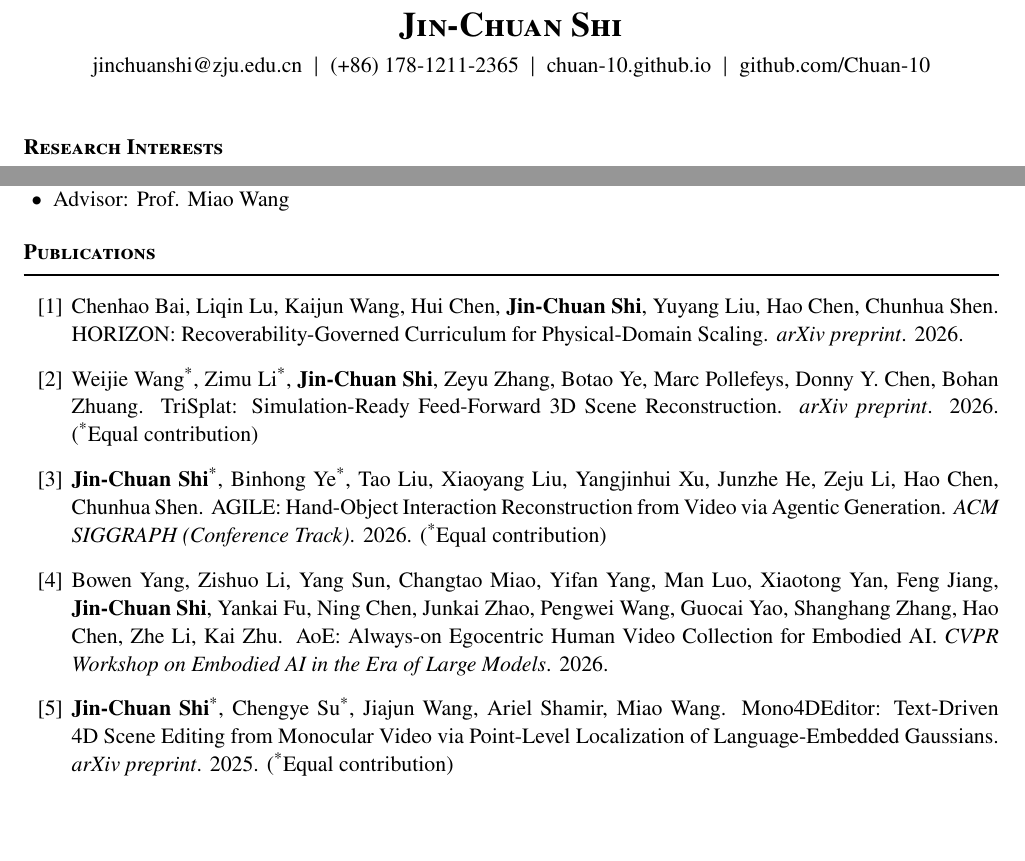
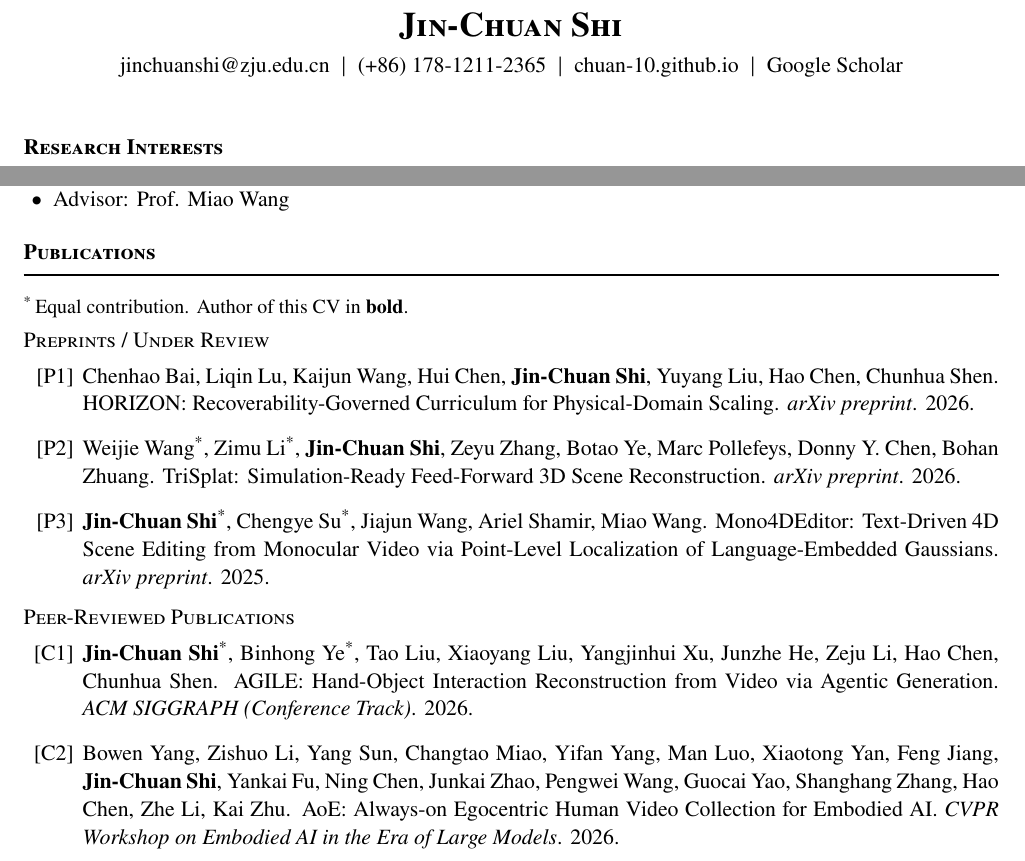
Before and after one commit to Chuan-10/Chuan-10.github.io, a LaTeX CV (cv/cv.tex): two parts of page 1 of 2, joined at a grey line, cut so that both start at the same text, the shorter picture padded with empty space. Compiled offline with pdfLaTeX.

Commit message:
CV: swap Github->Google Scholar; group publications (Preprints vs Peer-Reviewed)
- Header contact: replace github.com/Chuan-10 with Google Scholar link
- Publications split into 'Preprints / Under Review' [P1-P3] and
  'Peer-Reviewed Publications' [C1-C7], reverse-chronological within each;
  equal-contribution note consolidated at top (Tairan He-style)

```diff
--- a/cv/cv.tex
+++ b/cv/cv.tex
@@ -44,6 +44,8 @@
 }
 \newcommand{\me}{\textbf{Jin-Chuan Shi}}
 \newcommand{\eq}{\textsuperscript{*}}
+% Publication subgroup label (small caps, e.g. Preprints / Peer-Reviewed)
+\newcommand{\pubgroup}[1]{\vspace{3pt}{\scshape #1}\vspace{1pt}}
 
 %------------------------------------------------------------------------------
 %  Footer
@@ -65,7 +67,7 @@
     \href{mailto:jinchuanshi@zju.edu.cn}{jinchuanshi@zju.edu.cn} \ $|$ \
     (+86) 178-1211-2365 \ $|$ \
     \href{https://chuan-10.github.io}{chuan-10.github.io} \ $|$ \
-    \href{https://github.com/Chuan-10}{github.com/Chuan-10}}
+    \href{https://scholar.google.com/citations?user=N1Imm0oAAAAJ}{Google Scholar}}
 \end{center}
 \vspace{0.2em}
 
@@ -115,28 +117,34 @@ real-world environments?
 %  Publications
 %------------------------------------------------------------------------------
 \section{Publications}
-\begin{enumerate}[label={[\arabic*]},leftmargin=2.2em,labelsep=0.4em,itemsep=4pt,topsep=3pt]
+{\small \textsuperscript{*}\,Equal contribution. Author of this CV in \textbf{bold}.}
+
+\pubgroup{Preprints / Under Review}
+\begin{enumerate}[label={[P\arabic*]},leftmargin=2.7em,labelsep=0.4em,itemsep=4pt,topsep=3pt]
   \item Chenhao Bai, Liqin Lu, Kaijun Wang, Hui Chen, \me, Yuyang Liu, Hao Chen, Chunhua Shen.
         HORIZON: Recoverability-Governed Curriculum for Physical-Domain Scaling.
         \textit{arXiv preprint}. 2026.
 
   \item Weijie Wang\eq, Zimu Li\eq, \me, Zeyu Zhang, Botao Ye, Marc Pollefeys, Donny Y. Chen, Bohan Zhuang.
         TriSplat: Simulation-Ready Feed-Forward 3D Scene Reconstruction.
-        \textit{arXiv preprint}. 2026. (\textsuperscript{*}Equal contribution)
+        \textit{arXiv preprint}. 2026.
 
+  \item \me\eq, Chengye Su\eq, Jiajun Wang, Ariel Shamir, Miao Wang.
+        Mono4DEditor: Text-Driven 4D Scene Editing from Monocular Video via Point-Level Localization
+        of Language-Embedded Gaussians.
+        \textit{arXiv preprint}. 2025.
+\end{enumerate}
+
+\pubgroup{Peer-Reviewed Publications}
+\begin{enumerate}[label={[C\arabic*]},leftmargin=2.7em,labelsep=0.4em,itemsep=4pt,topsep=3pt]
   \item \me\eq, Binhong Ye\eq, Tao Liu, Xiaoyang Liu, Yangjinhui Xu, Junzhe He, Zeju Li, Hao Chen, Chunhua Shen.
         AGILE: Hand-Object Interaction Reconstruction from Video via Agentic Generation.
-        \textit{ACM SIGGRAPH (Conference Track)}. 2026. (\textsuperscript{*}Equal contribution)
+        \textit{ACM SIGGRAPH (Conference Track)}. 2026.
 
   \item Bowen Yang, Zishuo Li, Yang Sun, Changtao Miao, Yifan Yang, Man Luo, Xiaotong Yan, Feng Jiang, \me,
         Yankai Fu, Ning Chen, Junkai Zhao, Pengwei Wang, Guocai Yao, Shanghang Zhang, Hao Chen, Zhe Li, Kai Zhu.
         AoE: Always-on Egocentric Human Video Collection for Embodied AI.
         \textit{CVPR Workshop on Embodied AI in the Era of Large Models}. 2026.
-
-  \item \me\eq, Chengye Su\eq, Jiajun Wang, Ariel Shamir, Miao Wang.
-        Mono4DEditor: Text-Driven 4D Scene Editing from Monocular Video via Point-Level Localization
-        of Language-Embedded Gaussians.
-        \textit{arXiv preprint}. 2025. (\textsuperscript{*}Equal contribution)
 
   \item \me, Miao Wang, Hao-Bin Duan, Shao-Hua Guan.
         LEGaussians: Language Embedded 3D Gaussians for Open-Vocabulary Scene Understanding.
```
Also changed, not shown: cv/cv.pdf.
